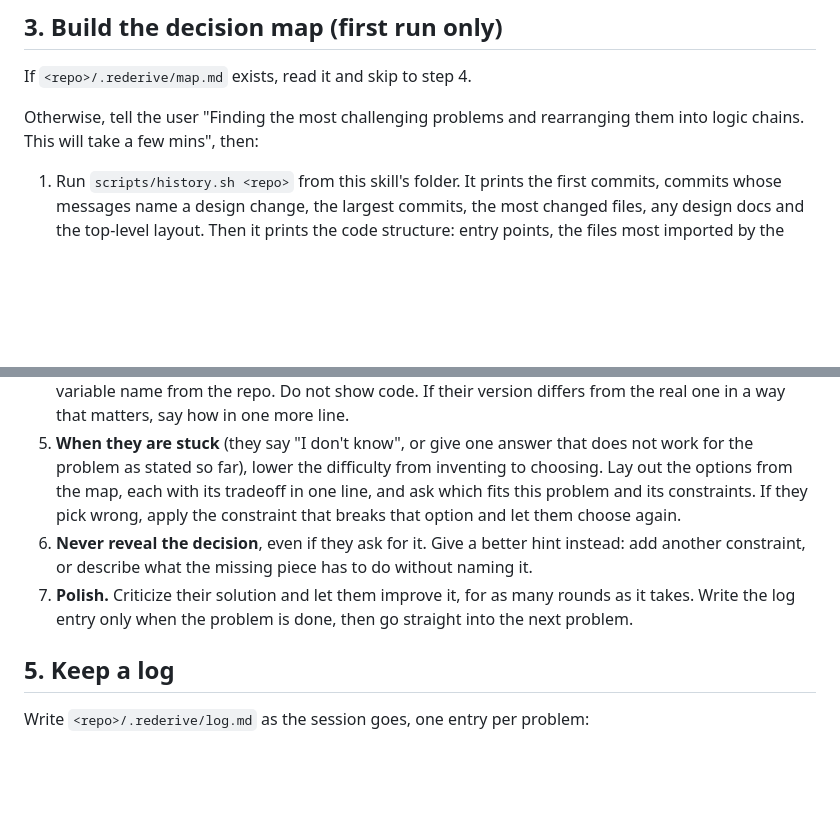
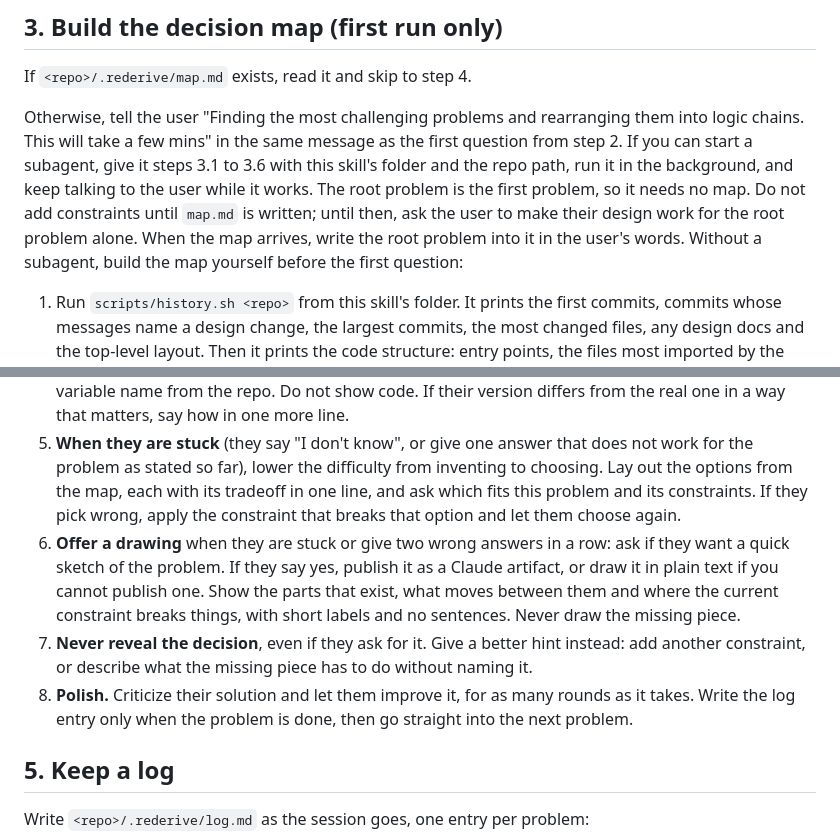
Before and after one commit to EricJujianZou/rederive, a Markdown page: skill/SKILL.md, 2 parts joined by grey strips. Drawn GitHub-style; blank space fills up the shorter version.

Commit message:
Build the map in a background subagent while the user answers the first question, and offer a quick sketch when they are stuck
Co-Authored-By: Claude Opus 5.5 <noreply@anthropic.com>

```diff
--- a/skill/SKILL.md
+++ b/skill/SKILL.md
@@ -28,7 +28,7 @@ Every map starts from why the project exists: the problem the author had before
 
 If `<repo>/.rederive/map.md` exists, read it and skip to step 4.
 
-Otherwise, tell the user "Finding the most challenging problems and rearranging them into logic chains. This will take a few mins", then:
+Otherwise, tell the user "Finding the most challenging problems and rearranging them into logic chains. This will take a few mins" in the same message as the first question from step 2. If you can start a subagent, give it steps 3.1 to 3.6 with this skill's folder and the repo path, run it in the background, and keep talking to the user while it works. The root problem is the first problem, so it needs no map. Do not add constraints until `map.md` is written; until then, ask the user to make their design work for the root problem alone. When the map arrives, write the root problem into it in the user's words. Without a subagent, build the map yourself before the first question:
 
 1. Run `scripts/history.sh <repo>` from this skill's folder. It prints the first commits, commits whose messages name a design change, the largest commits, the most changed files, any design docs and the top-level layout. Then it prints the code structure: entry points, the files most imported by the rest of the code, the files that import the most, the import links among those central files, and the external packages used most.
 2. Read the README and any design docs it lists, then the entry points and the most changed files. Open the commits that look like turning points with `git show --stat <sha>` and read the diff of the important files only.
@@ -64,8 +64,9 @@ Take the first decision in the map that is not finished in `log.md`, unless the
 3. **Treat a better idea as a win.** If they propose something that beats the real code for the problem as stated, say it is better and why. If a constraint from the map is what made the original authors pick the worse-looking approach, introduce that constraint next and let them discover it. If no constraint justifies the original, say plainly that their design is better, and note it in the log. Do not defend the original for its own sake.
 4. **When they hit the real design**, say so right away, name it by its general name and define it in one line: "Yes, exactly, that's how a middleware chain works, you rederived it! It's a list of functions that each handle a request and pass it to the next one." Use the name an engineer outside this project would know (a protocol, pattern, algorithm or well-known component), never a file, function or variable name from the repo. Do not show code. If their version differs from the real one in a way that matters, say how in one more line.
 5. **When they are stuck** (they say "I don't know", or give one answer that does not work for the problem as stated so far), lower the difficulty from inventing to choosing. Lay out the options from the map, each with its tradeoff in one line, and ask which fits this problem and its constraints. If they pick wrong, apply the constraint that breaks that option and let them choose again.
-6. **Never reveal the decision**, even if they ask for it. Give a better hint instead: add another constraint, or describe what the missing piece has to do without naming it.
-7. **Polish.** Criticize their solution and let them improve it, for as many rounds as it takes. Write the log entry only when the problem is done, then go straight into the next problem.
+6. **Offer a drawing** when they are stuck or give two wrong answers in a row: ask if they want a quick sketch of the problem. If they say yes, publish it as a Claude artifact, or draw it in plain text if you cannot publish one. Show the parts that exist, what moves between them and where the current constraint breaks things, with short labels and no sentences. Never draw the missing piece.
+7. **Never reveal the decision**, even if they ask for it. Give a better hint instead: add another constraint, or describe what the missing piece has to do without naming it.
+8. **Polish.** Criticize their solution and let them improve it, for as many rounds as it takes. Write the log entry only when the problem is done, then go straight into the next problem.
 
 ## 5. Keep a log
 
```
